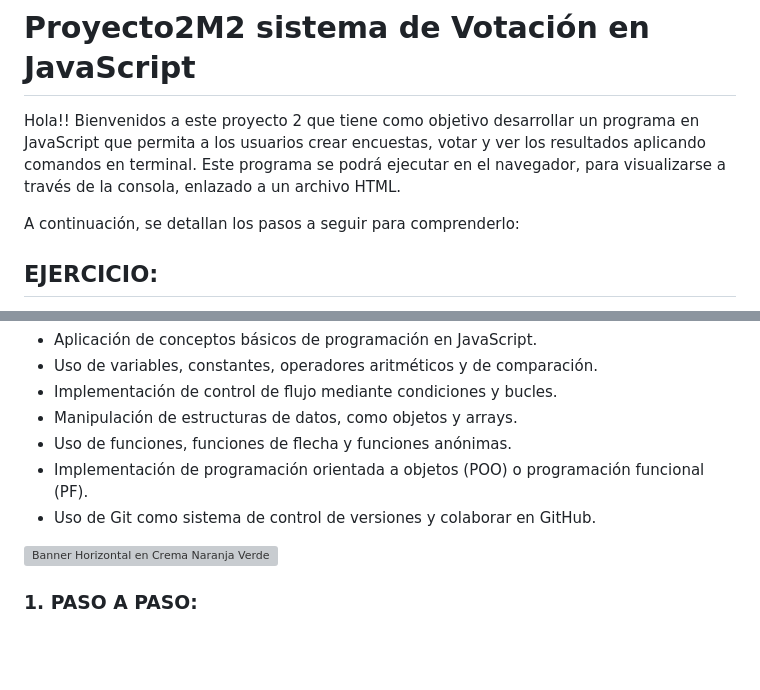
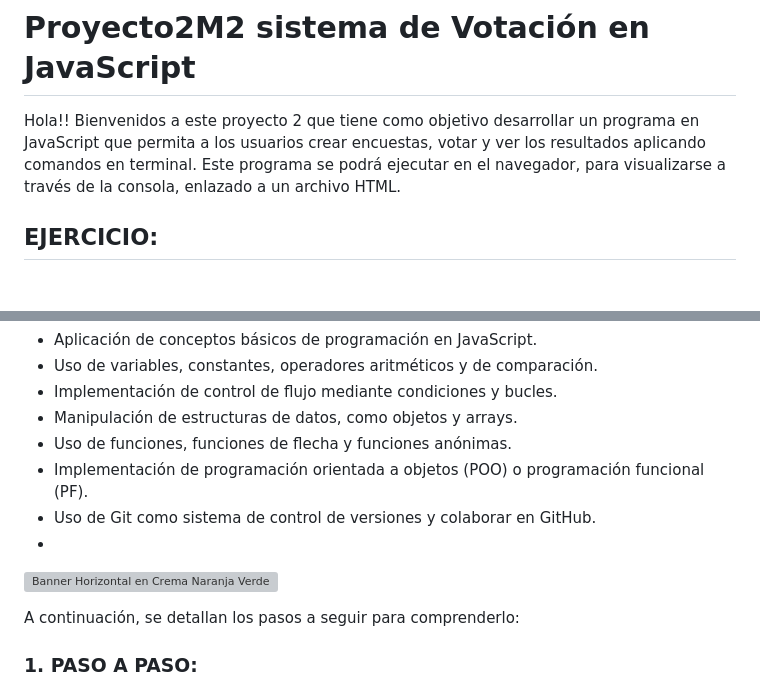
Before and after one commit to Mariavaleriavarela/Proyecto2M2, a Markdown page: README.md, 2 parts joined by grey strips. GitHub-like rendering; blank space fills up the shorter version; grey boxes are pictures that could not be loaded.

Commit message:
Mejoras README.md

```diff
--- a/README.md
+++ b/README.md
@@ -3,7 +3,6 @@
 # Proyecto2M2 sistema de Votación en JavaScript
 Hola!! Bienvenidos a este proyecto 2 que tiene como objetivo desarrollar un programa en JavaScript que permita a los usuarios crear encuestas, votar y ver los resultados aplicando comandos en terminal. Este programa se podrá ejecutar en el navegador, para visualizarse a través de la consola, enlazado a un archivo HTML.
 
-A continuación, se detallan los pasos a seguir para comprenderlo:
 
 ## EJERCICIO:
 El objetivo principal de este proyecto es construir un programa en JavaScript que fortalezca las siguientes habilidades y conocimientos:
@@ -15,8 +14,11 @@ El objetivo principal de este proyecto es construir un programa en JavaScript qu
 - Uso de funciones, funciones de flecha y funciones anónimas.
 - Implementación de programación orientada a objetos (POO) o programación funcional (PF).
 - Uso de Git como sistema de control de versiones y colaborar en GitHub.
+-
 
 ![Banner Horizontal en Crema Naranja Verde estilo Orgánico Delicado](https://github.com/Mariavaleriavarela/Proyecto2M2/assets/162743143/bf1fc960-32a0-4574-8415-676dae876199)
+
+A continuación, se detallan los pasos a seguir para comprenderlo:
 
 ### 1. PASO A PASO:
 - Paso 1: Lo primero que tenemos que hacer es crear la primera funcion que permita al usuario crear la encuesta:
```
Also changed, not shown: other parts of README.md (+6 -0 lines).
